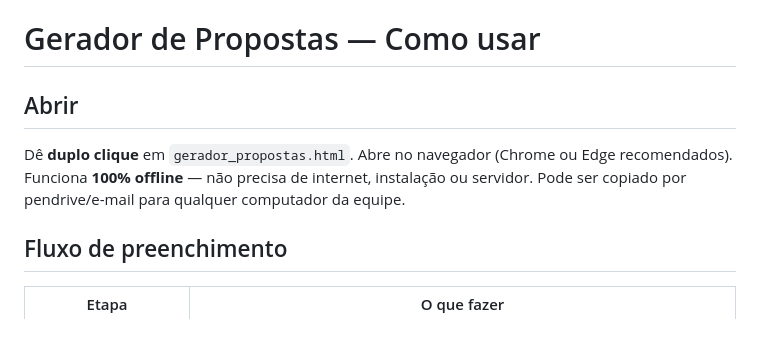
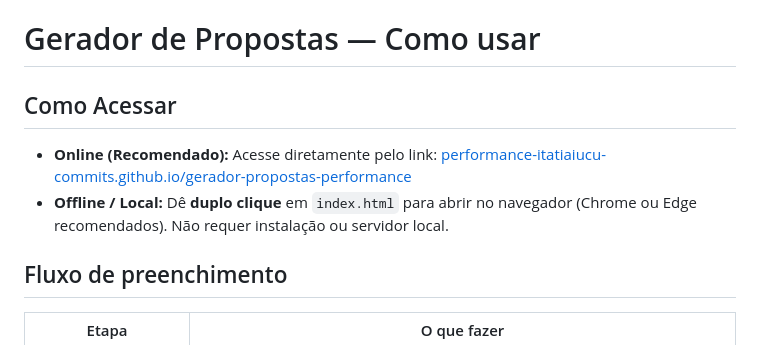
Before and after one commit to performance-itatiaiucu-commits/gerador-propostas-performance, a Markdown page: docs/COMO_USAR.md, the part around the change. Drawn GitHub-style.

```diff
--- a/docs/COMO_USAR.md
+++ b/docs/COMO_USAR.md
@@ -1,8 +1,8 @@
 # Gerador de Propostas — Como usar
 
-## Abrir
-Dê **duplo clique** em `gerador_propostas.html`. Abre no navegador (Chrome ou Edge recomendados).
-Funciona **100% offline** — não precisa de internet, instalação ou servidor. Pode ser copiado por pendrive/e-mail para qualquer computador da equipe.
+## Como Acessar
+- **Online (Recomendado):** Acesse diretamente pelo link: [performance-itatiaiucu-commits.github.io/gerador-propostas-performance](https://performance-itatiaiucu-commits.github.io/gerador-propostas-performance/)
+- **Offline / Local:** Dê **duplo clique** em `index.html` para abrir no navegador (Chrome ou Edge recomendados). Não requer instalação ou servidor local.
 
 ## Fluxo de preenchimento
 
```
Also changed, not shown: README.md (+79 -82 lines).
